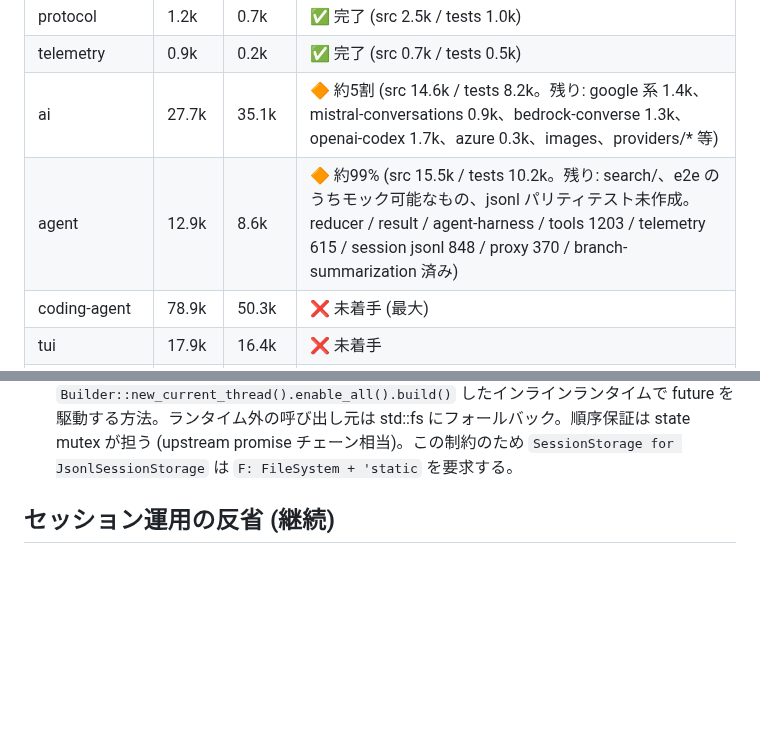
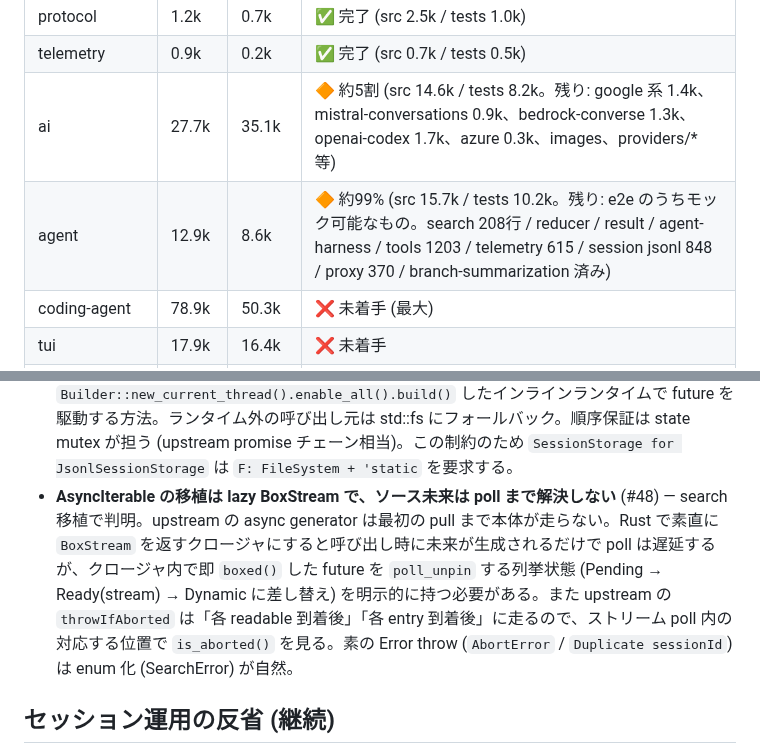
Before and after one commit to vi2q/pillar, a Markdown page: docs/INSTRUCTIONS.md, 2 parts joined by grey strips. Rendered like a GitHub page; blank space fills up the shorter version.

```diff
--- a/docs/INSTRUCTIONS.md
+++ b/docs/INSTRUCTIONS.md
@@ -42,7 +42,7 @@ pi v0.84.3 (TypeScript, commit `56700d42e`) を Rust に移植する。拡張機
 | protocol | 1.2k | 0.7k | ✅ 完了 (src 2.5k / tests 1.0k) |
 | telemetry | 0.9k | 0.2k | ✅ 完了 (src 0.7k / tests 0.5k) |
 | ai | 27.7k | 35.1k | 🔶 約5割 (src 14.6k / tests 8.2k。残り: google 系 1.4k、mistral-conversations 0.9k、bedrock-converse 1.3k、openai-codex 1.7k、azure 0.3k、images、providers/* 等) |
-| agent | 12.9k | 8.6k | 🔶 約99% (src 15.5k / tests 10.2k。残り: search/、e2e のうちモック可能なもの、jsonl パリティテスト未作成。reducer / result / agent-harness / tools 1203 / telemetry 615 / session jsonl 848 / proxy 370 / branch-summarization 済み) |
+| agent | 12.9k | 8.6k | 🔶 約99% (src 15.7k / tests 10.2k。残り: e2e のうちモック可能なもの。search 208行 / reducer / result / agent-harness / tools 1203 / telemetry 615 / session jsonl 848 / proxy 370 / branch-summarization 済み) |
 | coding-agent | 78.9k | 50.3k | ❌ 未着手 (最大) |
 | tui | 17.9k | 16.4k | ❌ 未着手 |
 | server / client / session-backends | 6.3k | 4.2k | ❌ 未着手 |
@@ -126,6 +126,7 @@ pi v0.84.3 (TypeScript, commit `56700d42e`) を Rust に移植する。拡張機
 - **キューの順序テストはタイミング依存になりがち** (#44) — spawn 直後の2タスクの登録順は保証されない。upstream と同じ意味論 (先に登録した方が先に走る) を検証するなら、片方の開始を確実に観測してから次を投げる (Notify か十分な sleep)。フレークしたら連続10回。
 - **同一 destination の create/fork 競合はプロセス内予約で防ぐ** (#46) — タイムスタンプ入りファイル名でも、async の存在チェックと発行の間に別 call が割り込むと同じ `{cwd, id}` のセッションが2つ publish され得る (upstream `claimCreateDestination` のコメント参照)。Rust では `Mutex<HashSet<String>>` + Drop で reservation を解放する RAII ガードにした (upstream try/finally 相当)。テストで同時実行を見たい場合は `tokio::join!` で2つの create を起動し成功1/失敗1 (already_exists) を断言する。時刻に依存するテストは repo を `with_clock` で固定時計にする。
 - **sync 関数から async FS を呼ぶなら spawn_blocking+inline runtime** (#47) — `SessionStorage` トレイトは sync なので async `FileSystem::append_file` を呼ぶにはランタイム介入が必要。`block_in_place` は `#[tokio::test]` (current_thread flavor) で panic、`Handle::block_on` はランタイム内で「Cannot start a runtime from within a runtime」で panic。動くのは `Handle::spawn_blocking` でブロッキングプールに渡し、その中で `Builder::new_current_thread().enable_all().build()` したインラインランタイムで future を駆動する方法。ランタイム外の呼び出し元は std::fs にフォールバック。順序保証は state mutex が担う (upstream promise チェーン相当)。この制約のため `SessionStorage for JsonlSessionStorage` は `F: FileSystem + 'static` を要求する。
+- **AsyncIterable の移植は lazy BoxStream で、ソース未来は poll まで解決しない** (#48) — search 移植で判明。upstream の async generator は最初の pull まで本体が走らない。Rust で素直に `BoxStream` を返すクロージャにすると呼び出し時に未来が生成されるだけで poll は遅延するが、クロージャ内で即 `boxed()` した future を `poll_unpin` する列挙状態 (Pending → Ready(stream) → Dynamic に差し替え) を明示的に持つ必要がある。また upstream の `throwIfAborted` は「各 readable 到着後」「各 entry 到着後」に走るので、ストリーム poll 内の対応する位置で `is_aborted()` を見る。素の Error throw (`AbortError` / `Duplicate sessionId`) は enum 化 (SearchError) が自然。
 
 ## セッション運用の反省 (継続)
 
```
Also changed, not shown: other parts of docs/INSTRUCTIONS.md (+4 -4 lines).
